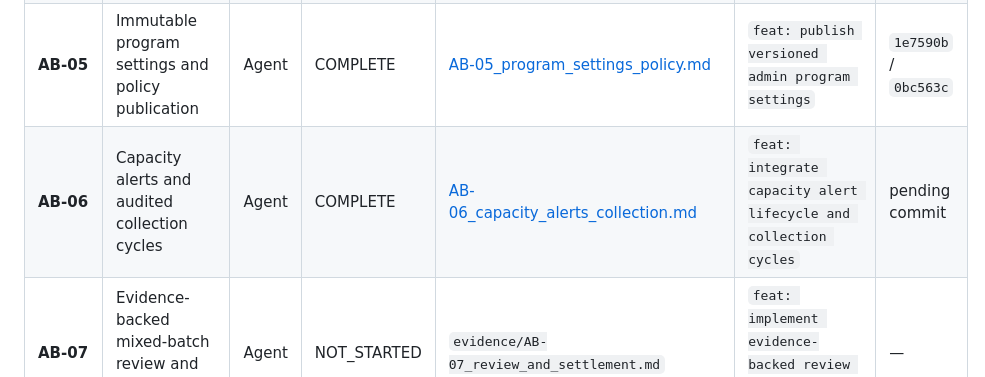
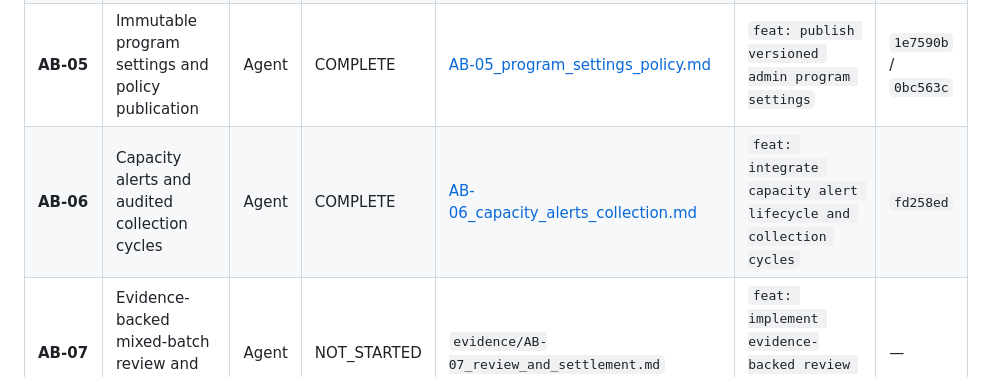
Before and after one commit to nayzinminlwin/EcoLoop-theSmartRecycling, a Markdown page: docs/admin_backend/EXECUTION_TRACKER.md, the part around the change. GitHub-like rendering.

Commit message:
docs: record AB-06 capacity alert lifecycle in execution tracker

```diff
--- a/docs/admin_backend/EXECUTION_TRACKER.md
+++ b/docs/admin_backend/EXECUTION_TRACKER.md
@@ -18,7 +18,7 @@
 | **AB-03** | Real read layer, query projections and indexes | Agent | COMPLETE | [AB-03_read_projections.md](evidence/AB-03_read_projections.md) | `feat: add admin query adapters and rebuildable read models` | `34b813c` / `62726b1` |
 | **AB-04** | Bin management and usable registered QR codes | Agent | COMPLETE | [AB-04_bin_fleet_management.md](evidence/AB-04_bin_fleet_management.md) | `feat: activate admin bin management and QR registration` | `600a20f` |
 | **AB-05** | Immutable program settings and policy publication | Agent | COMPLETE | [AB-05_program_settings_policy.md](evidence/AB-05_program_settings_policy.md) | `feat: publish versioned admin program settings` | `1e7590b` / `0bc563c` |
-| **AB-06** | Capacity alerts and audited collection cycles | Agent | COMPLETE | [AB-06_capacity_alerts_collection.md](evidence/AB-06_capacity_alerts_collection.md) | `feat: integrate capacity alert lifecycle and collection cycles` | pending commit |
+| **AB-06** | Capacity alerts and audited collection cycles | Agent | COMPLETE | [AB-06_capacity_alerts_collection.md](evidence/AB-06_capacity_alerts_collection.md) | `feat: integrate capacity alert lifecycle and collection cycles` | `fd258ed` |
 | **AB-07** | Evidence-backed mixed-batch review and shared settlement | Agent | NOT_STARTED | `evidence/AB-07_review_and_settlement.md` | `feat: implement evidence-backed review resolution and settlement` | — |
 | **AB-08** | Versioned reward-offer catalog management | Agent | NOT_STARTED | `evidence/AB-08_rewards_catalog.md` | `feat: activate admin reward offer catalog management` | — |
 | **AB-09** | Dashboard accounting and cross-client realtime convergence | Agent | NOT_STARTED | `evidence/AB-09_dashboard_convergence.md` | `feat: activate admin dashboard accounting and realtime updates` | — |
```
